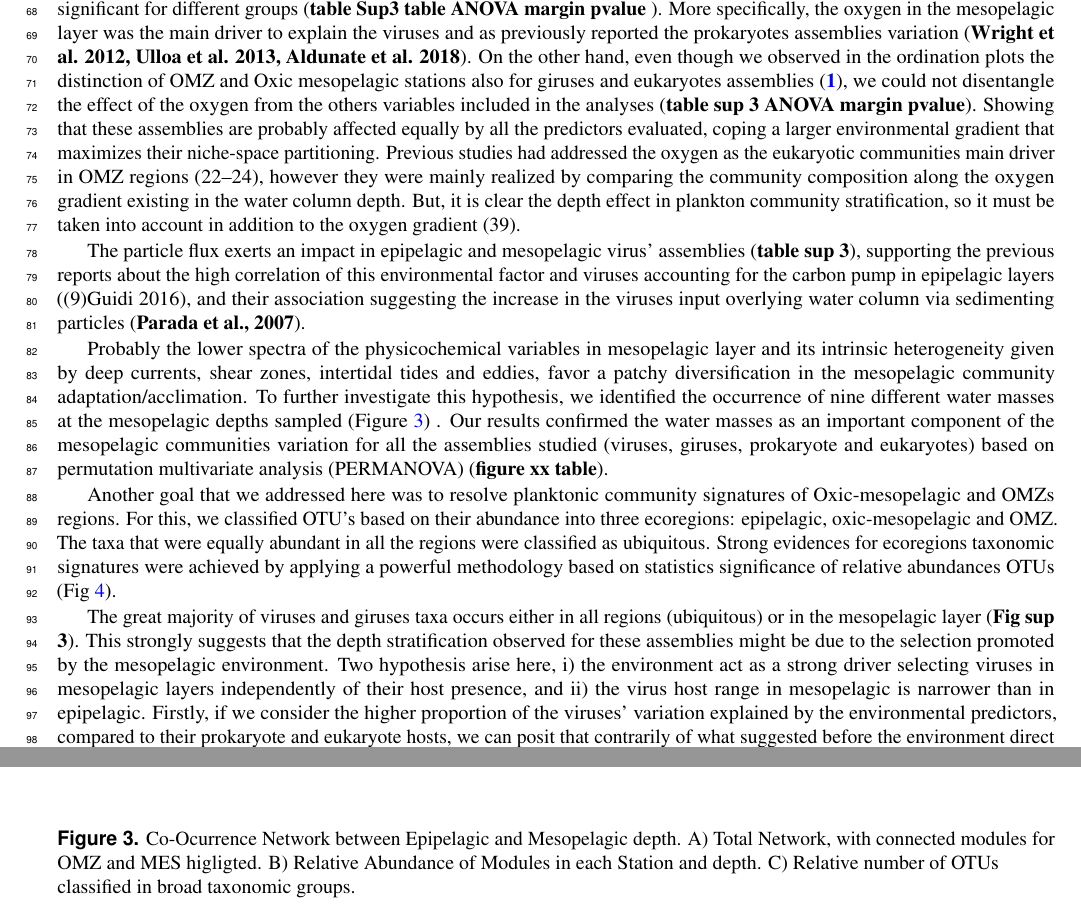
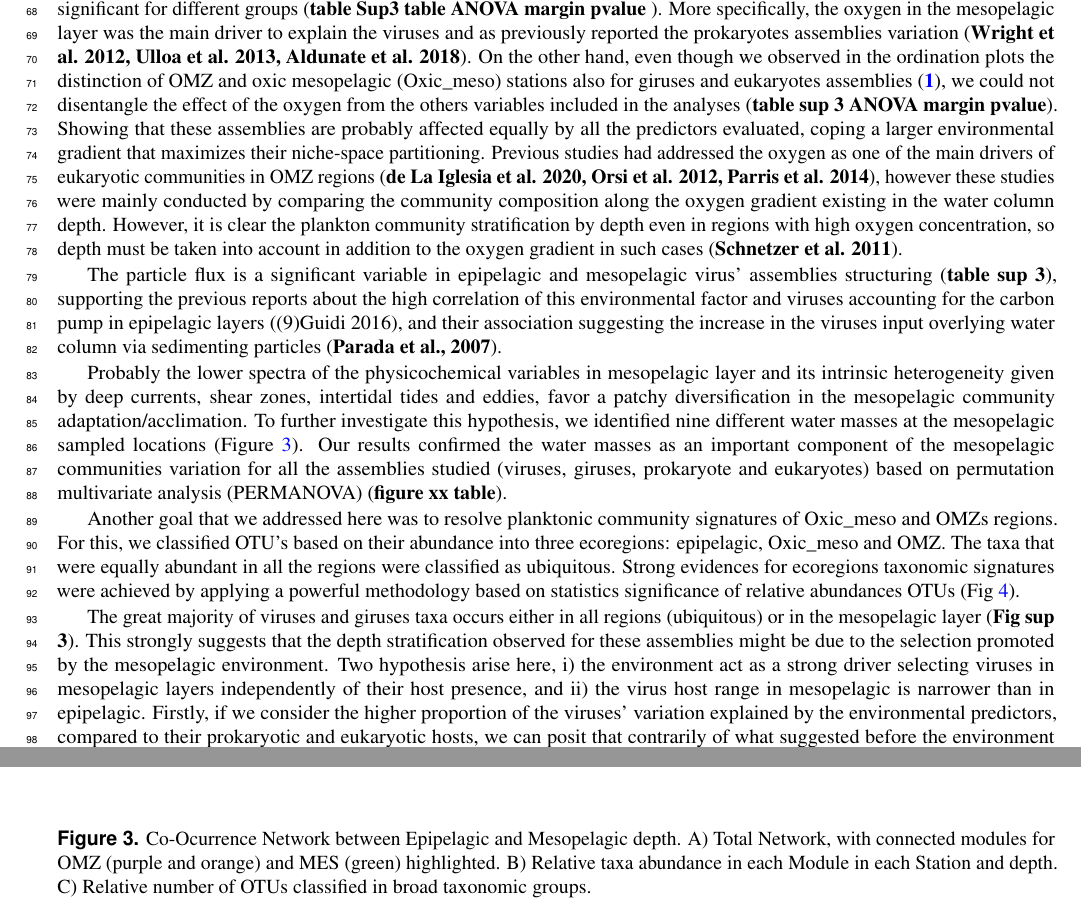
Before and after one commit to markobudinich/Extended_Abstract_MESO_V2, a LaTeX paper (main.tex): two parts of pages 2 and 6 of 12, joined at a grey line, cut so that both start at the same text. Compiled offline with pdfLaTeX.

Commit message:
Pre bib push from Overleaf

```diff
--- a/main.tex
+++ b/main.tex
@@ -53,23 +53,19 @@ The present study takes advantage of the Tara Oceans expedition large-scale surv
 
 In this study, we analyzed the community of 32 stations that were sampled in epipelagic and mesopelagic waters, including 13 samples characterized by low concentration of oxygen (OMZ). Our data set was composed metagenomic recruited viruses, NCDLV giant viruses - from hereafter named as giruses and two dsDNA-viruses families podoviridae and mioviridae - from hereafter named as viruses, 16S-rRNA Mitags prokaryotes and V9 18S-rRNA metabarcoding pico-eukaryotes (0.8-5/0.8-3 um).
 
-\textit{As previously reported, we observed the epi/mesopelagic community stratification according to water column depth for all the assemblies evaluated (dsDNA-viruses, giruses, prokaryotes, and pico-eukaryotes).}  (Supplementary Figure \ref{fig:nmds}).
-
-
-\textbf{Maybe this paragraph is not useful anymore, all this info is already published}
-
+\textit{As previously reported, we observed the epi/mesopelagic community stratification according to water column depth for all the assemblies evaluated (dsDNA-viruses, giruses, prokaryotes, and pico-eukaryotes).}  (Supplementary Figure \ref{fig:nmds}). \textbf{Maybe this paragraph is not useful anymore, all this info is already published}
 
 Our first goal was to understand the differences between epipelagic and mesopelagic beta-diversity variation that can be explained by environmental variables such as temperature, oxygen, salinity, NO3, chlorophyll-a and particle flux (UVP). This variables are currently indicated as important in oceanography. Firstly, we compared epipelagic and mesopelagic sampling sites by means of their physico-chemical properties, using Euclidian distance. We observed an elevate dissimilarity gradient among sites for both layers. Mesopelagic sampling points were spread in the plot, with the majority of the points placed distant from the group centroid (located in the center of the clouds of points identified for each group). While epipelagic points displayed a large variance due to few points positioned apart from the main cluster. Despite the lower gradient range of the environmental variables in mesopelagic compared to the epipelagic sites, for instance temperature (\textbf{min-max meso and min-max epi}), these results confirm the heterogeneity of environmental conditions composing both sampled layers. This environmental variation can directly reflect on the community composition.  (Supplementary Figure \ref{fig:betadipersion})
 
 Variations in the community composition are always linked to four main processes: selection, dispersal, drift, and speciation (\textbf{Vellend 2010}), and two classes of ecological models (niche-based and neutral models) are frequently used to explain the assembly of communities in the most diverse environments (terrestrial and aquatic) (\textbf{Chave, 2004; McGill et al., 2006}). Our work has led us to conclude that both epipelagic and mesopelagic communities are organized according to niche/deterministic ecological models (\textbf{radifit output table sup2}), and the great majority of both epipelagic and mesopelagic samples better fitted the lognormal model. This model has two fitted parameters ((7)Wilson 1991), one theory is that species are affected by several environmental and biotic competitive interactions ((7)Wilson 1991).
 
-We could observe that the environment can explain a small fraction of the communities’ variance for both layers by applying a canonical correspondence analysis (\textbf{Figure \ref{fig:cca_OS}}). The exception was verified to the virus assemblage which about 62\% of epipelagic variation and 70\% of mesopelagic variation can be explained by the environmental factors included in the analysis (\textbf{Figure \ref{fig:cca_OS}}). But, differently from epipelagic communities, which is mainly governed by temperature and oxygen gradients as previously reported ((2,3,5,6,8) Sunagawa 2015,Gregory 2019, Ibarbalz 2019, Giner 2020, Ghiglione 2012), we could not identify a common environmental predictor structuring all the mesopelagic assemblies, but few different variables appeared as significant for different groups (\textbf{table Sup3 table ANOVA margin pvalue }). More specifically, the oxygen in the mesopelagic layer was the main driver to explain the viruses and as previously reported the prokaryotes assemblies variation (\textbf{Wright et al. 2012, Ulloa et al. 2013, Aldunate et al. 2018}). On the other hand, even though we observed in the ordination plots the distinction of OMZ and Oxic mesopelagic stations also for giruses and eukaryotes assemblies (\textbf{\ref{fig:cca_OS}}), we could not disentangle the effect of the oxygen from the others variables included in the analyses (\textbf{table sup 3 ANOVA margin pvalue}). Showing that these assemblies are probably affected equally by all the predictors evaluated, coping a larger environmental gradient that maximizes their niche-space partitioning. Previous studies had addressed the oxygen as the eukaryotic communities main driver in OMZ regions (22–24), however they were mainly realized by comparing the community composition along the oxygen gradient existing in the water column depth. But, it is clear the depth effect in plankton community stratification, so it must be taken into account in addition to the oxygen gradient (39).
+We could observe that the environment can explain a small fraction of the communities’ variance for both layers by applying a canonical correspondence analysis (\textbf{Figure \ref{fig:cca_OS}}). The exception was verified to the virus assemblage which about 62\% of epipelagic variation and 70\% of mesopelagic variation can be explained by the environmental factors included in the analysis (\textbf{Figure \ref{fig:cca_OS}}). But, differently from epipelagic communities, which is mainly governed by temperature and oxygen gradients as previously reported ((2,3,5,6,8) Sunagawa 2015,Gregory 2019, Ibarbalz 2019, Giner 2020, Ghiglione 2012), we could not identify a common environmental predictor structuring all the mesopelagic assemblies, but few different variables appeared as significant for different groups (\textbf{table Sup3 table ANOVA margin pvalue }). More specifically, the oxygen in the mesopelagic layer was the main driver to explain the viruses and as previously reported the prokaryotes assemblies variation (\textbf{Wright et al. 2012, Ulloa et al. 2013, Aldunate et al. 2018}). On the other hand, even though we observed in the ordination plots the distinction of OMZ and oxic mesopelagic (Oxic\_meso) stations also for giruses and eukaryotes assemblies (\textbf{\ref{fig:cca_OS}}), we could not disentangle the effect of the oxygen from the others variables included in the analyses (\textbf{table sup 3 ANOVA margin pvalue}). Showing that these assemblies are probably affected equally by all the predictors evaluated, coping a larger environmental gradient that maximizes their niche-space partitioning. Previous studies had addressed the oxygen as one of the main drivers of eukaryotic communities in OMZ regions (\textbf{de La Iglesia et al. 2020, Orsi et al. 2012, Parris et al. 2014}), however these studies were mainly conducted by comparing the community composition along the oxygen gradient existing in the water column depth. However, it is clear the plankton community stratification by depth even in regions with high oxygen concentration, so depth must be taken into account in addition to the oxygen gradient in such cases (\textbf{Schnetzer et al. 2011}).
 
-The particle flux exerts an impact in epipelagic and mesopelagic virus’ assemblies (\textbf{table sup 3}), supporting the previous reports about the high correlation of this environmental factor and viruses accounting for the carbon pump in epipelagic layers ((9)Guidi 2016), and their association suggesting the increase in the viruses input overlying water column via sedimenting particles (\textbf{Parada et al., 2007}).
+The particle flux is a significant variable in epipelagic and mesopelagic virus’ assemblies structuring (\textbf{table sup 3}), supporting the previous reports about the high correlation of this environmental factor and viruses accounting for the carbon pump in epipelagic layers ((9)Guidi 2016), and their association suggesting the increase in the viruses input overlying water column via sedimenting particles (\textbf{Parada et al., 2007}).
 
-Probably the lower spectra of the physicochemical variables in mesopelagic layer and its intrinsic heterogeneity given by deep currents, shear zones, intertidal tides and eddies, favor a patchy diversification in the mesopelagic community adaptation/acclimation. To further investigate this hypothesis, we identified the occurrence of nine different water masses at the mesopelagic depths sampled (Figure \ref{fig:T_Splot}) . Our results confirmed the water masses as an important component of the mesopelagic communities variation for all the assemblies studied (viruses, giruses, prokaryote and eukaryotes) based on permutation multivariate analysis (PERMANOVA) (\textbf{figure xx table}).
+Probably the lower spectra of the physicochemical variables in mesopelagic layer and its intrinsic heterogeneity given by deep currents, shear zones, intertidal tides and eddies, favor a patchy diversification in the mesopelagic community adaptation/acclimation. To further investigate this hypothesis, we identified nine different water masses at the mesopelagic sampled locations (Figure \ref{fig:T_Splot}). Our results confirmed the water masses as an important component of the mesopelagic communities variation for all the assemblies studied (viruses, giruses, prokaryote and eukaryotes) based on permutation multivariate analysis (PERMANOVA) (\textbf{figure xx table}).
 
-Another goal that we addressed here was to resolve planktonic community signatures of Oxic-mesopelagic and OMZs regions. For this, we classified OTU’s based on their abundance into three ecoregions: epipelagic, oxic-mesopelagic and OMZ. The taxa that were equally abundant in all the regions were classified as ubiquitous. Strong evidences for ecoregions taxonomic signatures were achieved by applying a powerful methodology based on statistics significance of relative abundances OTUs (Fig \ref{fig:sim_biome}).
+Another goal that we addressed here was to resolve planktonic community signatures of Oxic\_meso and OMZs regions. For this, we classified OTU’s based on their abundance into three ecoregions: epipelagic, Oxic\_meso and OMZ. The taxa that were equally abundant in all the regions were classified as ubiquitous. Strong evidences for ecoregions taxonomic signatures were achieved by applying a powerful methodology based on statistics significance of relative abundances OTUs (Fig \ref{fig:sim_biome}).
 
-The great majority of viruses and giruses taxa occurs either in all regions (ubiquitous) or in the mesopelagic layer (\textbf{Fig sup 3}). This strongly suggests that the depth stratification observed for these assemblies might be due to the selection promoted by the mesopelagic environment. Two hypothesis arise here, i) the environment act as a strong driver selecting viruses in mesopelagic layers independently of their host presence, and ii) the virus host range in mesopelagic is narrower than in epipelagic. Firstly, if we consider the higher proportion of the viruses’ variation explained by the environmental predictors, compared to their prokaryote and eukaryote hosts, we can posit that contrarily of what suggested before the environment direct impact viruses assemblage composition instead of acting indirectly by governing their host diversity. But, the increase in enriched mesopelagic OTUs abundance also for viruses-host (prokaryotes and eukaryotes) in mesopelagic, specially in OMZ regions, do not discharge the virus-host indirect selection relationship. Also, we can suggest that the taxonomical coverage for viruses (Podoviridae and Mioviridae families and NCDLVs giruses) compared to the Prokaryote and Eukaryote full domain diversity, might had allowed us to better capture the impact of the environment on virus group.
+The great majority of viruses and giruses taxa occurs either in all regions (ubiquitous) or in the mesopelagic layer (\textbf{Fig sup 3}). This strongly suggests that the depth stratification observed for these assemblies might be due to the selection promoted by the mesopelagic environment. Two hypothesis arise here, i) the environment act as a strong driver selecting viruses in mesopelagic layers independently of their host presence, and ii) the virus host range in mesopelagic is narrower than in epipelagic. Firstly, if we consider the higher proportion of the viruses’ variation explained by the environmental predictors, compared to their prokaryotic and eukaryotic hosts, we can posit that contrarily of what suggested before the environment direct impact viruses assemblage composition instead of acting indirectly by governing their host diversity. But, the increase in enriched mesopelagic OTUs abundance also for viruses-host (prokaryotes and eukaryotes) in mesopelagic, specially in OMZ regions, do not discharge the virus-host indirect selection relationship. Also, we can suggest that the taxonomical coverage for viruses (Podoviridae and Mioviridae families and NCDLVs giruses) compared to the Prokaryote and Eukaryote full Domain diversity, might had allowed us to better capture the impact of the environment on virus group.
 
@@ -102,7 +98,7 @@ The structuring of mesopelagic communities is under different rules from epipela
 \begin{figure}[ht]
     \centering
     \includegraphics[scale=0.5]{images/Networks_Composite_v2.pdf}
-    \caption{Co-Ocurrence Network between Epipelagic and Mesopelagic depth. A) Total Network, with connected modules for OMZ and MES higligted. B) Relative Abundance of Modules in each Station and depth. C) Relative number of OTUs classified in broad taxonomic groups.}
+    \caption{Co-Ocurrence Network between Epipelagic and Mesopelagic depth. A) Total Network, with connected modules for OMZ (purple and orange) and MES (green) highlighted. B) Relative taxa abundance in each Module in each Station and depth. C) Relative number of OTUs classified in broad taxonomic groups.}
     \label{fig:networks}
 \end{figure}
 \clearpage
```
Also changed, not shown: main.tex (10 more changed lines).
